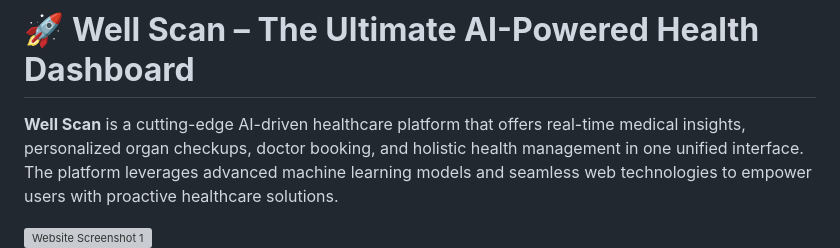
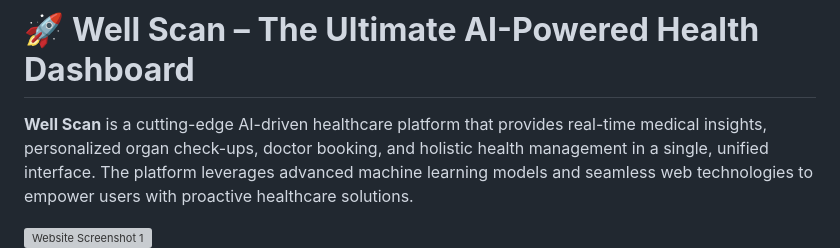
Before and after one commit to avadheshgithub/We-ll-Scan-, a Markdown page: README.md, the part around the change. Rendered like a GitHub page; grey boxes are pictures that could not be loaded.

```diff
--- a/README.md
+++ b/README.md
@@ -2,7 +2,7 @@
 
 # 🚀 **Well Scan – The Ultimate AI-Powered Health Dashboard**
 
-**Well Scan** is a cutting-edge AI-driven healthcare platform that offers real-time medical insights, personalized organ checkups, doctor booking, and holistic health management in one unified interface. The platform leverages advanced machine learning models and seamless web technologies to empower users with proactive healthcare solutions.
+**Well Scan** is a cutting-edge AI-driven healthcare platform that provides real-time medical insights, personalized organ check-ups, doctor booking, and holistic health management in a single, unified interface. The platform leverages advanced machine learning models and seamless web technologies to empower users with proactive healthcare solutions.
 
 ![Website Screenshot 1](Dashboard.png) ![Website Screenshot 2](Models.png)
 
```
